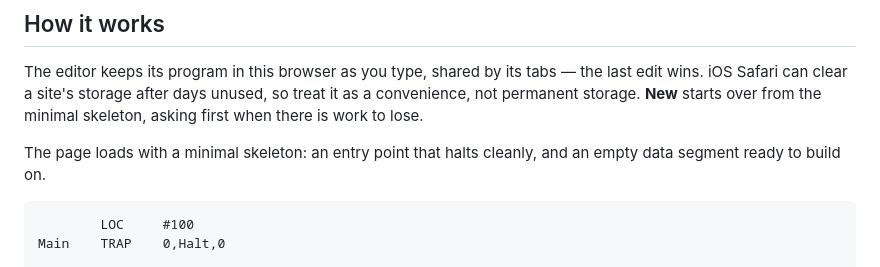
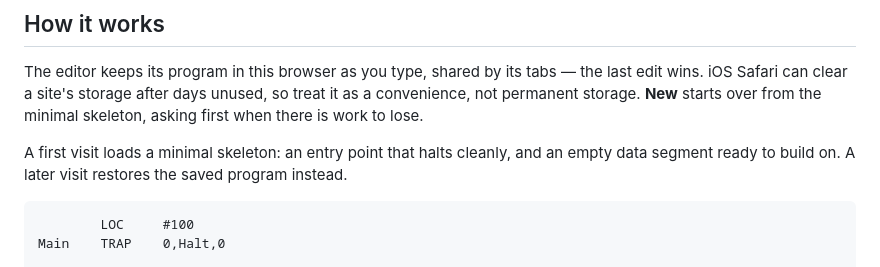
Before and after one commit to jac18281828/playmmix, a Markdown page: README.md, the part around the change. Drawn GitHub-style.

Commit message:
docs: say a first visit loads the skeleton
README's "How it works" said the page always loads the minimal
skeleton; a later visit restores the saved program instead, so say
that a first visit loads it and a later one restores the save.

The layout spec's header diagram truncated "state" to "st" once New
joined the row; tighten the spacing around New's brackets so the row
fits its 74-column width with the full word.

````diff
--- a/README.md
+++ b/README.md
@@ -22,8 +22,9 @@ tabs — the last edit wins. iOS Safari can clear a site's storage after days
 unused, so treat it as a convenience, not permanent storage. **New** starts
 over from the minimal skeleton, asking first when there is work to lose.
 
-The page loads with a minimal skeleton: an entry point that halts cleanly,
-and an empty data segment ready to build on.
+A first visit loads a minimal skeleton: an entry point that halts cleanly,
+and an empty data segment ready to build on. A later visit restores the
+saved program instead.
 
 ```asm
         LOC     #100
````
Also changed, not shown: docs/layout-spec.md (+1 -1 lines).
